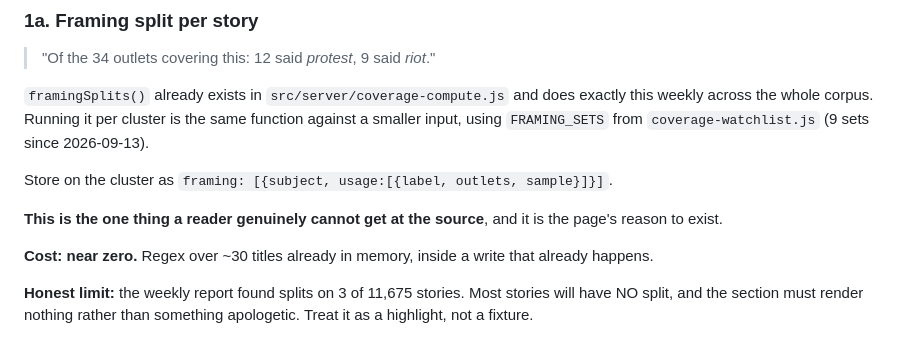
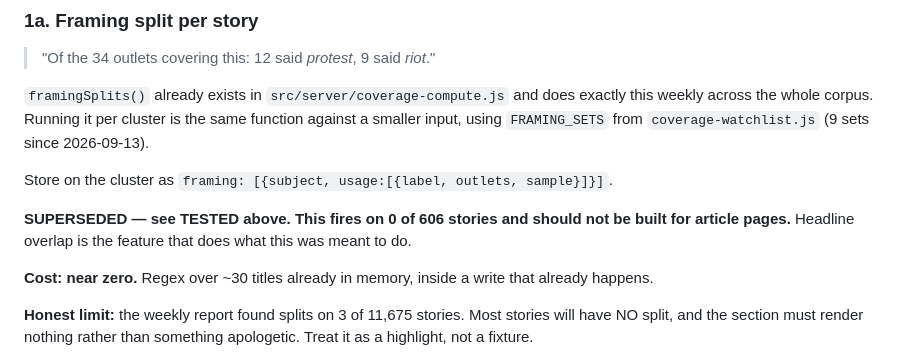
Before and after one commit to alexand-commits/ratednews, a Markdown page: docs/story-intelligence-spec.md, the part around one of its changes. GitHub-like rendering.

```diff
--- a/docs/story-intelligence-spec.md
+++ b/docs/story-intelligence-spec.md
@@ -60,8 +125,9 @@ function against a smaller input, using `FRAMING_SETS` from
 
 Store on the cluster as `framing: [{subject, usage:[{label, outlets, sample}]}]`.
 
-**This is the one thing a reader genuinely cannot get at the source**, and it is
-the page's reason to exist.
+**SUPERSEDED — see TESTED above. This fires on 0 of 606 stories and should not
+be built for article pages.** Headline overlap is the feature that does what this
+was meant to do.
 
 **Cost: near zero.** Regex over ~30 titles already in memory, inside a write that
 already happens.
```
Also changed, not shown: other parts of docs/story-intelligence-spec.md (+65 -0 lines).
